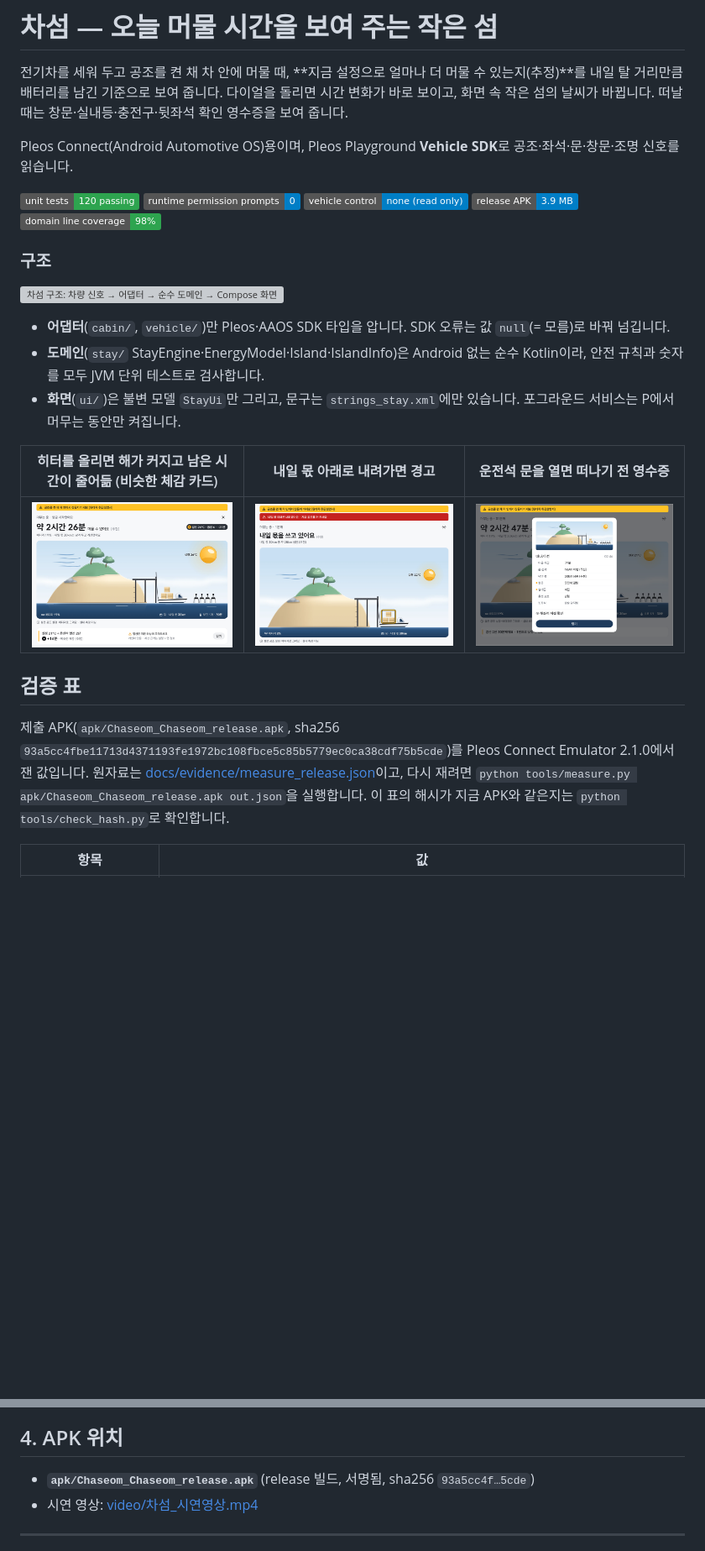
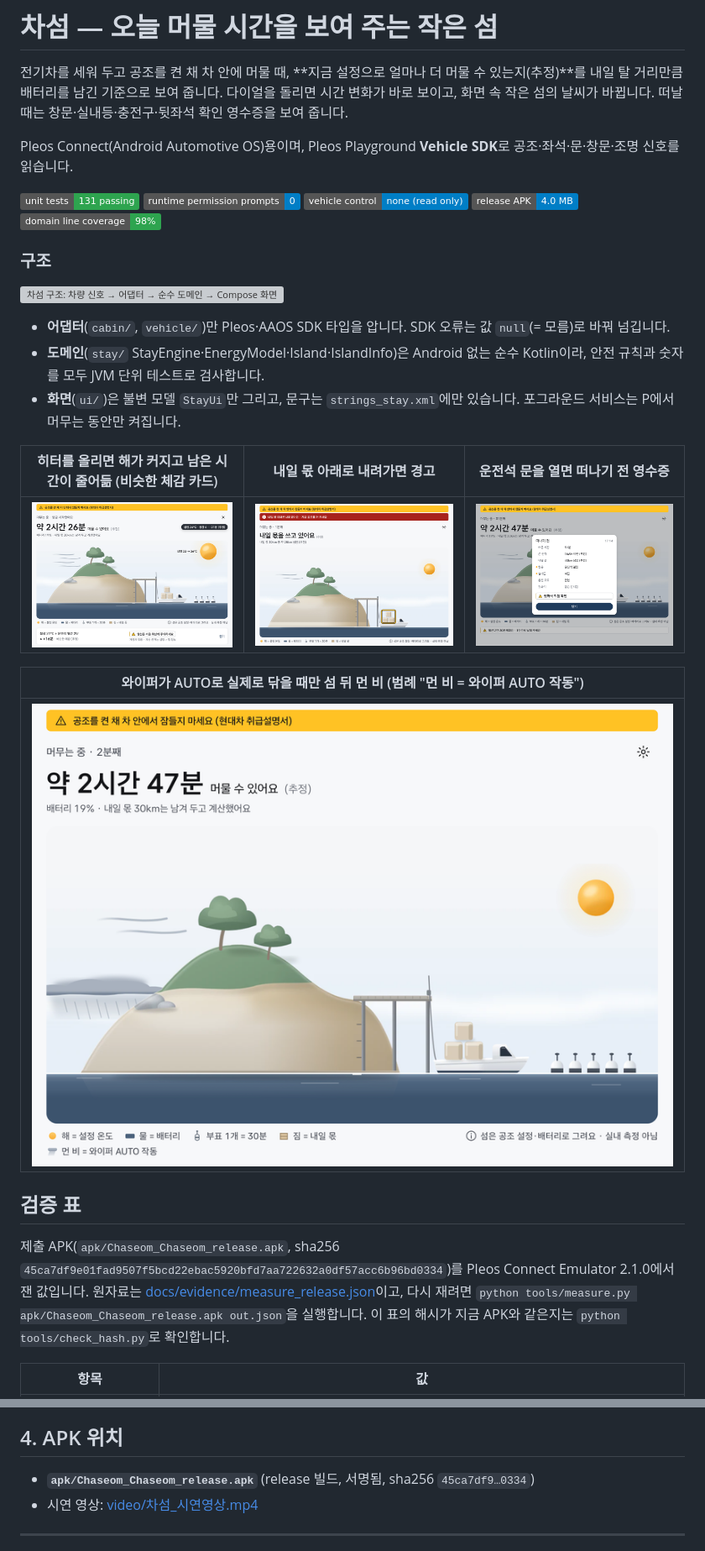
Before and after one commit to kevinsu92/chaseom, a Markdown page: README.md, 2 parts joined by grey strips. Shown at 84% size. Rendered like a GitHub page; pictures changed too: docs/images/dial_toast.png, docs/images/far_rain.png (added), docs/images/keep_k2.png; badges without logos; blank space fills up the shorter version; grey boxes are pictures that could not be loaded.

```diff
--- a/README.md
+++ b/README.md
@@ -4,7 +4,7 @@
 
 Pleos Connect(Android Automotive OS)용이며, Pleos Playground **Vehicle SDK**로 공조·좌석·문·창문·조명 신호를 읽습니다.
 
-![tests](https://img.shields.io/badge/unit%20tests-120%20passing-2ea44f) ![runtime permissions](https://img.shields.io/badge/runtime%20permission%20prompts-0-blue) ![vehicle control](https://img.shields.io/badge/vehicle%20control-none%20(read%20only)-blue) ![apk](https://img.shields.io/badge/release%20APK-3.9%20MB-informational) ![domain coverage](https://img.shields.io/badge/domain%20line%20coverage-98%25-2ea44f)
+![tests](https://img.shields.io/badge/unit%20tests-131%20passing-2ea44f) ![runtime permissions](https://img.shields.io/badge/runtime%20permission%20prompts-0-blue) ![vehicle control](https://img.shields.io/badge/vehicle%20control-none%20(read%20only)-blue) ![apk](https://img.shields.io/badge/release%20APK-4.0%20MB-informational) ![domain coverage](https://img.shields.io/badge/domain%20line%20coverage-98%25-2ea44f)
 
 ### 구조
 ![차섬 구조: 차량 신호 → 어댑터 → 순수 도메인 → Compose 화면](docs/images/architecture.svg)
@@ -17,8 +17,12 @@ Pleos Connect(Android Automotive OS)용이며, Pleos Playground **Vehicle SDK**
 |---|---|---|
 | ![섬과 토스트](docs/images/dial_toast.png) | ![내일 몫 경고](docs/images/keep_k2.png) | ![영수증](docs/images/receipt.png) |
 
+| 와이퍼가 AUTO로 실제로 닦을 때만 섬 뒤 먼 비 (범례 "먼 비 = 와이퍼 AUTO 작동") |
+|---|
+| ![먼 비](docs/images/far_rain.png) |
+
 ## 검증 표
-제출 APK(`apk/Chaseom_Chaseom_release.apk`, sha256 `93a5cc4fbe11713d4371193fe1972bc108fbce5c85b5779ec0ca38cdf75b5cde`)를 Pleos Connect Emulator 2.1.0에서 잰 값입니다. 원자료는 [docs/evidence/measure_release.json](docs/evidence/measure_release.json)이고, 다시 재려면 `python tools/measure.py apk/Chaseom_Chaseom_release.apk out.json`을 실행합니다. 이 표의 해시가 지금 APK와 같은지는 `python tools/check_hash.py`로 확인합니다.
+제출 APK(`apk/Chaseom_Chaseom_release.apk`, sha256 `45ca7df9e01fad9507f5bcd22ebac5920bfd7aa722632a0df57acc6b96bd0334`)를 Pleos Connect Emulator 2.1.0에서 잰 값입니다. 원자료는 [docs/evidence/measure_release.json](docs/evidence/measure_release.json)이고, 다시 재려면 `python tools/measure.py apk/Chaseom_Chaseom_release.apk out.json`을 실행합니다. 이 표의 해시가 지금 APK와 같은지는 `python tools/check_hash.py`로 확인합니다.
 
 | 항목 | 값 |
 |---|---|
@@ -150,7 +154,7 @@ Android SDK 위치가 필요합니다. 환경 변수 `ANDROID_HOME`을 설정하
 
 ## 4. APK 위치
 
-- **`apk/Chaseom_Chaseom_release.apk`** (release 빌드, 서명됨, sha256 `93a5cc4f…5cde`)
+- **`apk/Chaseom_Chaseom_release.apk`** (release 빌드, 서명됨, sha256 `45ca7df9…0334`)
 - 시연 영상: [video/차섬_시연영상.mp4](video/차섬_시연영상.mp4)
 
 ---
```
Also changed, not shown: other parts of README.md (+8 -8 lines), 4 other files.
